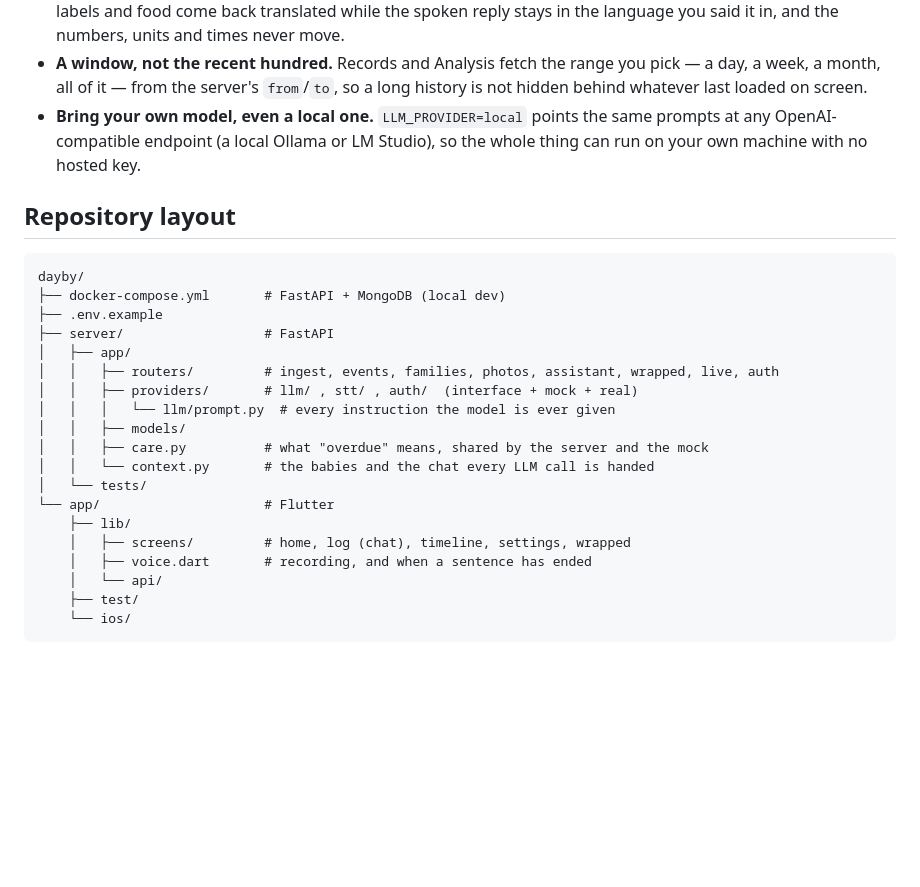
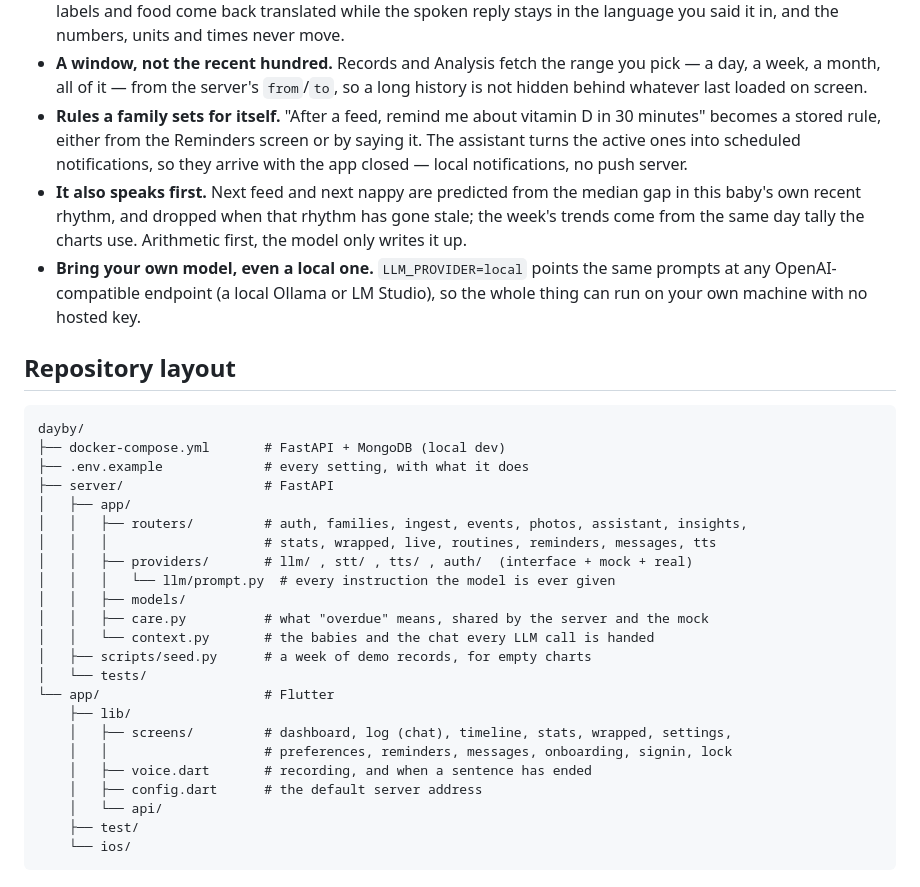
Before and after one commit to hojoongdev/dayby, a Markdown page: README.md, the part around one of its changes. Drawn GitHub-style; blank space fills up the shorter version.

````diff
--- a/README.md
+++ b/README.md
@@ -130,6 +220,13 @@ cd app && flutter run --dart-define=GOOGLE_CLIENT_ID=xxx.apps.googleusercontent.
 - **A window, not the recent hundred.** Records and Analysis fetch the range you pick — a
   day, a week, a month, all of it — from the server's `from`/`to`, so a long history is not
   hidden behind whatever last loaded on screen.
+- **Rules a family sets for itself.** "After a feed, remind me about vitamin D in 30 minutes"
+  becomes a stored rule, either from the Reminders screen or by saying it. The assistant turns
+  the active ones into scheduled notifications, so they arrive with the app closed — local
+  notifications, no push server.
+- **It also speaks first.** Next feed and next nappy are predicted from the median gap in this
+  baby's own recent rhythm, and dropped when that rhythm has gone stale; the week's trends come
+  from the same day tally the charts use. Arithmetic first, the model only writes it up.
 - **Bring your own model, even a local one.** `LLM_PROVIDER=local` points the same prompts
   at any OpenAI-compatible endpoint (a local Ollama or LM Studio), so the whole thing can
   run on your own machine with no hosted key.
@@ -139,20 +236,24 @@ cd app && flutter run --dart-define=GOOGLE_CLIENT_ID=xxx.apps.googleusercontent.
 ```
 dayby/
 ├── docker-compose.yml       # FastAPI + MongoDB (local dev)
-├── .env.example
+├── .env.example             # every setting, with what it does
 ├── server/                  # FastAPI
 │   ├── app/
-│   │   ├── routers/         # ingest, events, families, photos, assistant, wrapped, live, auth
-│   │   ├── providers/       # llm/ , stt/ , auth/  (interface + mock + real)
+│   │   ├── routers/         # auth, families, ingest, events, photos, assistant, insights,
+│   │   │                    # stats, wrapped, live, routines, reminders, messages, tts
+│   │   ├── providers/       # llm/ , stt/ , tts/ , auth/  (interface + mock + real)
 │   │   │   └── llm/prompt.py  # every instruction the model is ever given
 │   │   ├── models/
 │   │   ├── care.py          # what "overdue" means, shared by the server and the mock
 │   │   └── context.py       # the babies and the chat every LLM call is handed
+│   ├── scripts/seed.py      # a week of demo records, for empty charts
 │   └── tests/
 └── app/                     # Flutter
     ├── lib/
-    │   ├── screens/         # home, log (chat), timeline, settings, wrapped
+    │   ├── screens/         # dashboard, log (chat), timeline, stats, wrapped, settings,
+    │   │                    # preferences, reminders, messages, onboarding, signin, lock
     │   ├── voice.dart       # recording, and when a sentence has ended
+    │   ├── config.dart      # the default server address
     │   └── api/
     ├── test/
     └── ios/
````
Also changed, not shown: other parts of README.md (+98 -8 lines).
